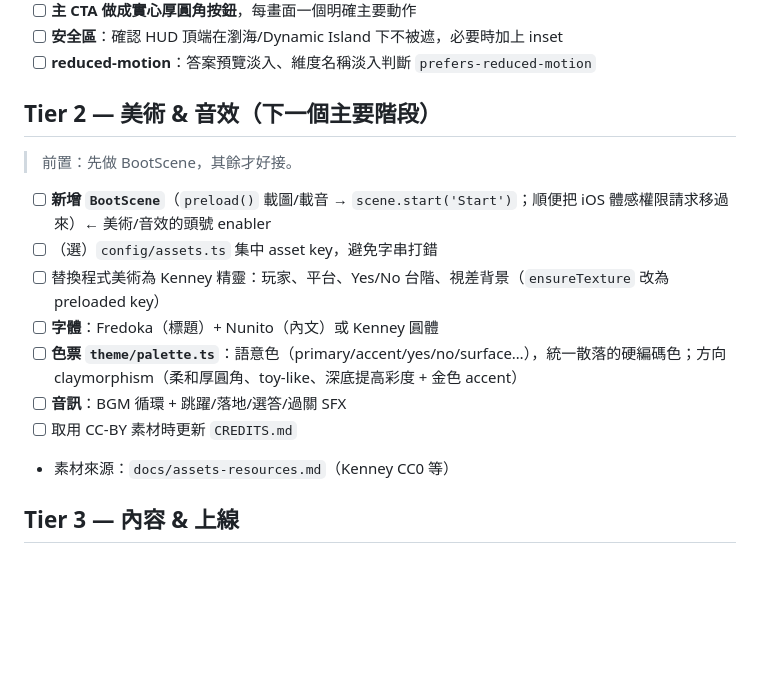
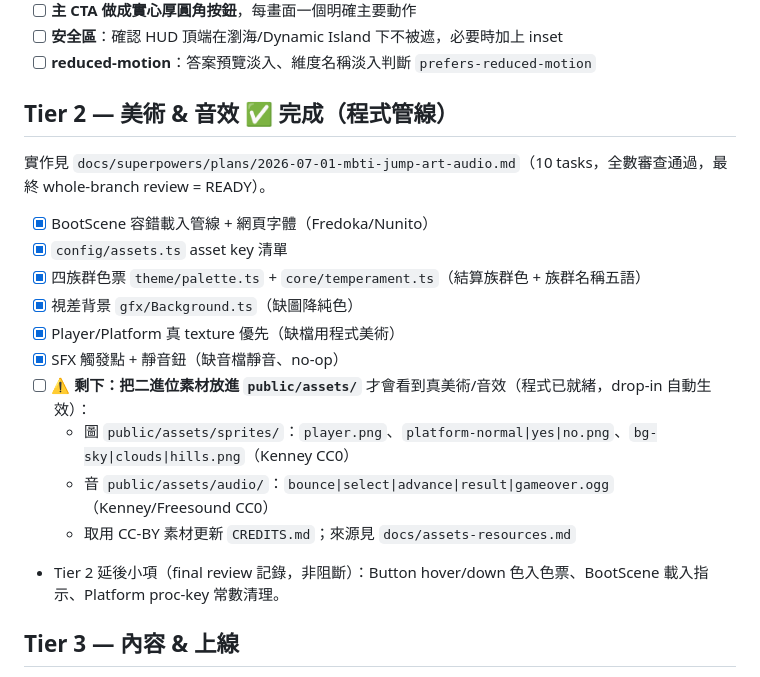
Before and after one commit to redtear1115/mbti-jump, a Markdown page: docs/TODO.md, the part around the change. GitHub-like rendering; blank space fills up the shorter version.

Commit message:
docs: mark Tier 2 (art & audio pipeline) done; note asset drop-in step

```diff
--- a/docs/TODO.md
+++ b/docs/TODO.md
@@ -23,16 +23,19 @@
 - [ ] **安全區**：確認 HUD 頂端在瀏海/Dynamic Island 下不被遮，必要時加上 inset
 - [ ] **reduced-motion**：答案預覽淡入、維度名稱淡入判斷 `prefers-reduced-motion`
 
-## Tier 2 — 美術 & 音效（下一個主要階段）
-> 前置：先做 BootScene，其餘才好接。
-- [ ] **新增 `BootScene`**（`preload()` 載圖/載音 → `scene.start('Start')`；順便把 iOS 體感權限請求移過來）← 美術/音效的頭號 enabler
-- [ ] （選）`config/assets.ts` 集中 asset key，避免字串打錯
-- [ ] 替換程式美術為 Kenney 精靈：玩家、平台、Yes/No 台階、視差背景（`ensureTexture` 改為 preloaded key）
-- [ ] **字體**：Fredoka（標題）+ Nunito（內文）或 Kenney 圓體
-- [ ] **色票 `theme/palette.ts`**：語意色（primary/accent/yes/no/surface…），統一散落的硬編碼色；方向 claymorphism（柔和厚圓角、toy-like、深底提高彩度 + 金色 accent）
-- [ ] **音訊**：BGM 循環 + 跳躍/落地/選答/過關 SFX
-- [ ] 取用 CC-BY 素材時更新 `CREDITS.md`
-- 素材來源：`docs/assets-resources.md`（Kenney CC0 等）
+## Tier 2 — 美術 & 音效 ✅ 完成（程式管線）
+實作見 `docs/superpowers/plans/2026-07-01-mbti-jump-art-audio.md`（10 tasks，全數審查通過，最終 whole-branch review = READY）。
+- [x] BootScene 容錯載入管線 + 網頁字體（Fredoka/Nunito）
+- [x] `config/assets.ts` asset key 清單
+- [x] 四族群色票 `theme/palette.ts` + `core/temperament.ts`（結算族群色 + 族群名稱五語）
+- [x] 視差背景 `gfx/Background.ts`（缺圖降純色）
+- [x] Player/Platform 真 texture 優先（缺檔用程式美術）
+- [x] SFX 觸發點 + 靜音鈕（缺音檔靜音、no-op）
+- [ ] **⚠️ 剩下：把二進位素材放進 `public/assets/`** 才會看到真美術/音效（程式已就緒，drop-in 自動生效）：
+  - 圖 `public/assets/sprites/`：`player.png`、`platform-normal|yes|no.png`、`bg-sky|clouds|hills.png`（Kenney CC0）
+  - 音 `public/assets/audio/`：`bounce|select|advance|result|gameover.ogg`（Kenney/Freesound CC0）
+  - 取用 CC-BY 素材更新 `CREDITS.md`；來源見 `docs/assets-resources.md`
+- Tier 2 延後小項（final review 記錄，非阻斷）：Button hover/down 色入色票、BootScene 載入指示、Platform proc-key 常數清理。
 
 ## Tier 3 — 內容 & 上線
 - [ ] `ja`/`es` 譯文母語校稿（目前 AI 草稿，已標 `needs-review`）
```
